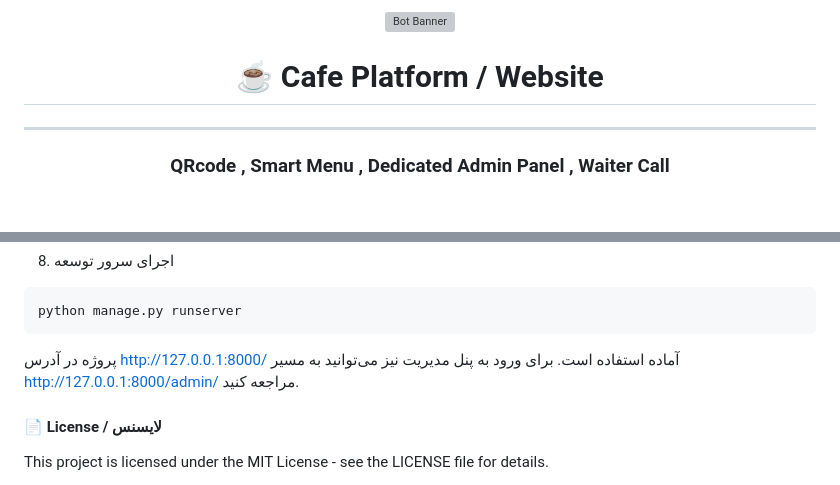
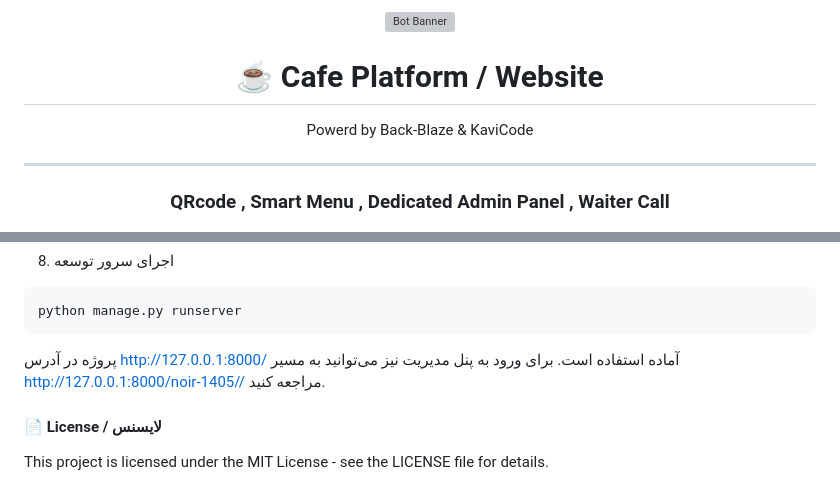
Before and after one commit to ParsaPorRashidi/NOIR-Cafe-Website, a Markdown page: README.md, 2 parts joined by grey strips. GitHub-like rendering; grey boxes are pictures that could not be loaded.

````diff
--- a/README.md
+++ b/README.md
@@ -5,7 +5,7 @@
   </p>
 
   <h1>☕ Cafe Platform / Website</h1>
-
+    <p>Powerd by Back-Blaze & KaviCode</p>
 
 ---
 
@@ -196,7 +196,7 @@ python manage.py createsuperuser
 ```Bash
 python manage.py runserver
 ```
-پروژه در آدرس http://127.0.0.1:8000/ آماده استفاده است. برای ورود به پنل مدیریت نیز می‌توانید به مسیر http://127.0.0.1:8000/admin/ مراجعه کنید.
+پروژه در آدرس http://127.0.0.1:8000/ آماده استفاده است. برای ورود به پنل مدیریت نیز می‌توانید به مسیر http://127.0.0.1:8000/noir-1405// مراجعه کنید.
 
 #### 📄 License / لایسنس
 This project is licensed under the MIT License - see the LICENSE file for details.
````
Also changed, not shown: other parts of README.md (+1 -1 lines).
